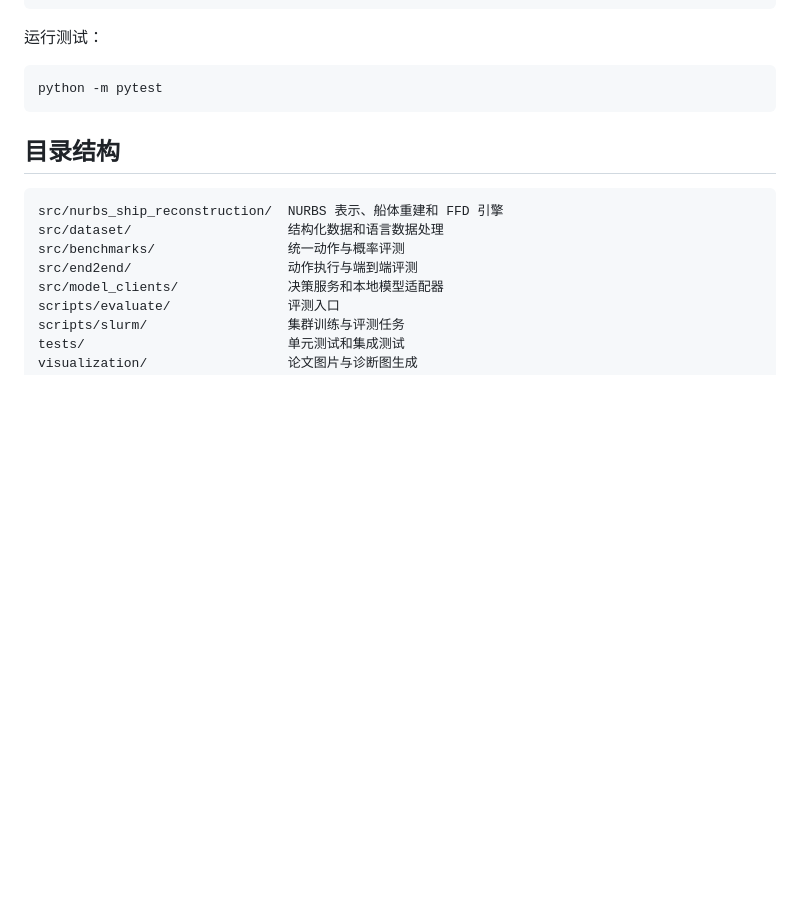
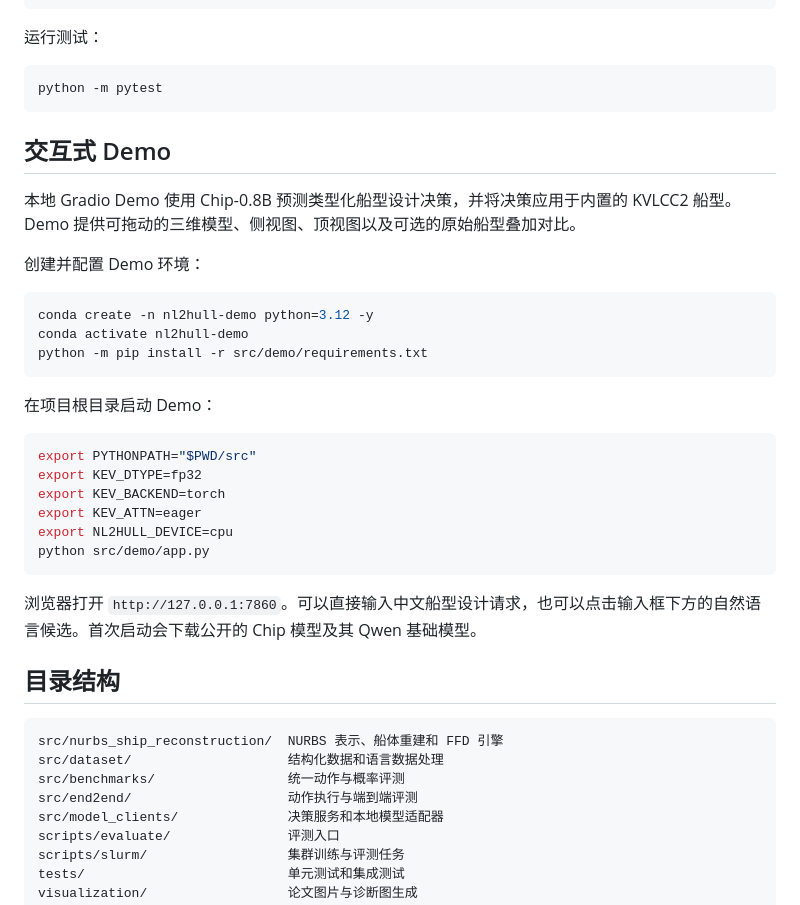
Before and after one commit to wenhuahuo/NL2Hull, a Markdown page: README.zh-CN.md, the part around the change. Drawn GitHub-style; blank space fills up the shorter version.

````diff
--- a/README.zh-CN.md
+++ b/README.zh-CN.md
@@ -86,6 +86,31 @@ python -m nurbs_ship_reconstruction.cli \
 python -m pytest
 ```
 
+## 交互式 Demo
+
+本地 Gradio Demo 使用 Chip-0.8B 预测类型化船型设计决策，并将决策应用于内置的 KVLCC2 船型。Demo 提供可拖动的三维模型、侧视图、顶视图以及可选的原始船型叠加对比。
+
+创建并配置 Demo 环境：
+
+```bash
+conda create -n nl2hull-demo python=3.12 -y
+conda activate nl2hull-demo
+python -m pip install -r src/demo/requirements.txt
+```
+
+在项目根目录启动 Demo：
+
+```bash
+export PYTHONPATH="$PWD/src"
+export KEV_DTYPE=fp32
+export KEV_BACKEND=torch
+export KEV_ATTN=eager
+export NL2HULL_DEVICE=cpu
+python src/demo/app.py
+```
+
+浏览器打开 `http://127.0.0.1:7860`。可以直接输入中文船型设计请求，也可以点击输入框下方的自然语言候选。首次启动会下载公开的 Chip 模型及其 Qwen 基础模型。
+
 ## 目录结构
 
 ```text
````
Also changed, not shown: README.md (+25 -0 lines).
